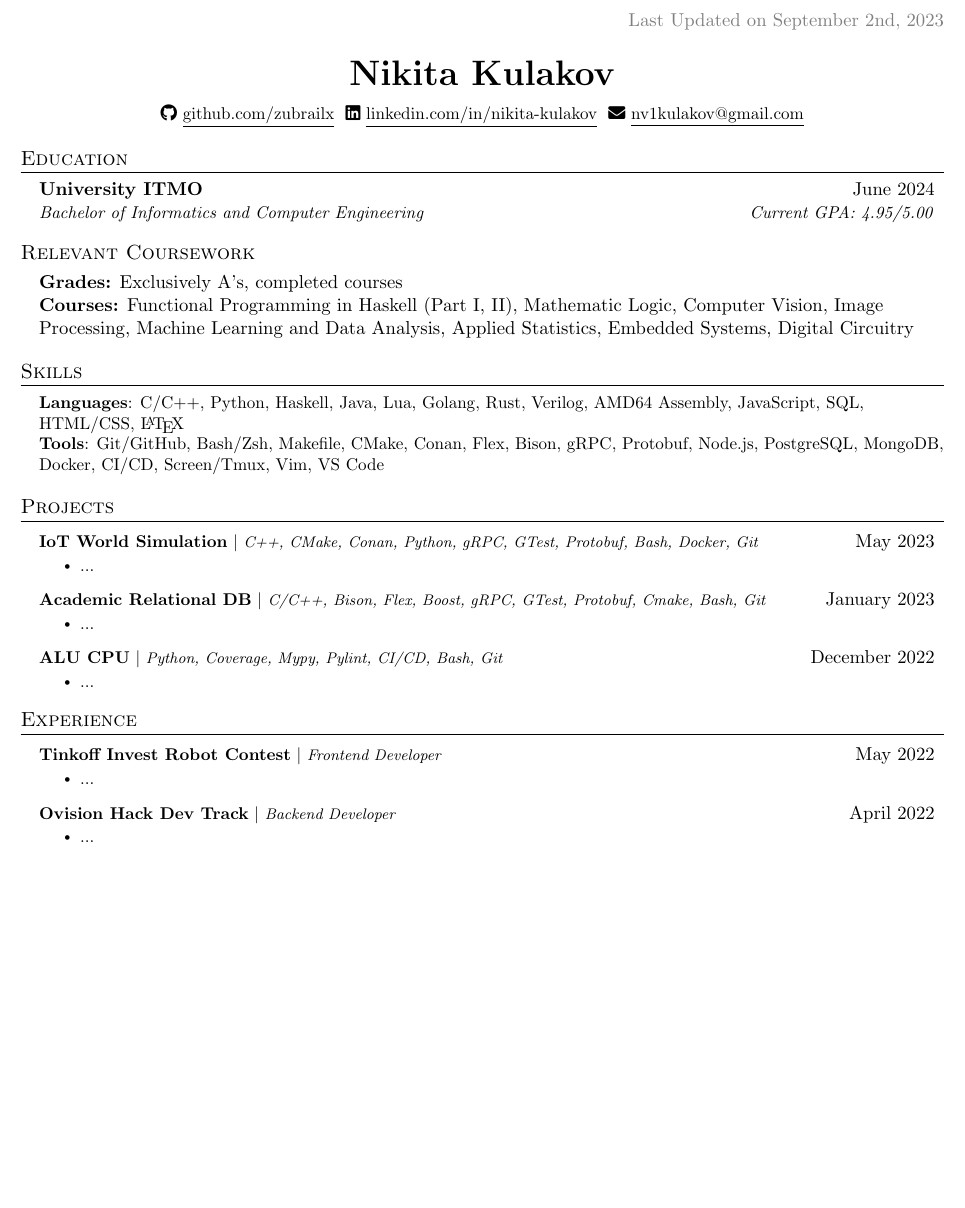
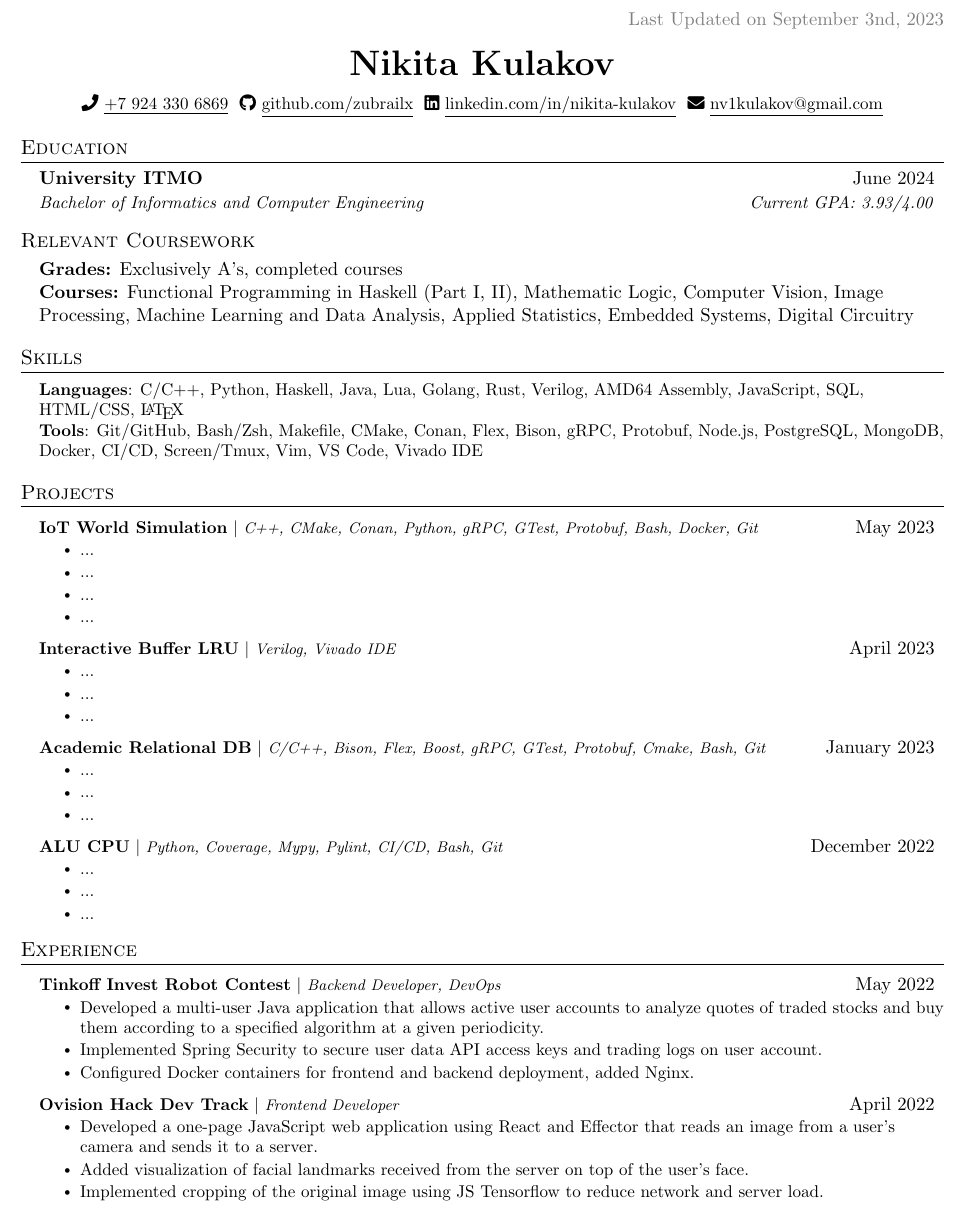
Before and after one commit to klephron/cv, a LaTeX document (latex/main.tex): part of the page, cut so that both start at the same text, the shorter picture padded with empty space. Compiled offline with pdfLaTeX.

Commit message:
Complete experience section

```diff
--- a/latex/main.tex
+++ b/latex/main.tex
@@ -110,7 +110,7 @@
   \vspace{-4pt}
   \color{gray}
   \item
-  Last Updated on September 2nd, 2023
+  Last Updated on September 3nd, 2023
 \end{flushright}
 
 \vspace{-7pt}
@@ -118,6 +118,8 @@
 \begin{center}
     \textbf{\huge \scshape Nikita Kulakov} \\ \vspace{8pt}
     \small
+    \faIcon{phone}
+    \href{tel:79243306869}{\underline{+7 924 330 6869}} $  $
     \faIcon{github}
     \href{https://github.com/zubrailx}{\underline{github.com/zubrailx}} $  $
     \faIcon{linkedin}
@@ -133,7 +135,7 @@
 
     \resumeSubheading
       {University ITMO}{June 2024}
-      {Bachelor of Informatics and Computer Engineering}{Current GPA: 4.95/5.00}
+      {Bachelor of Informatics and Computer Engineering}{Current GPA: 3.93/4.00}
 
     \subsection{Relevant Coursework}
       \textbf{Grades:} Exclusively A's, completed courses\\
@@ -148,7 +150,7 @@
 
      \textbf{Languages}{: C/C++, Python, Haskell, Java, Lua, Golang, Rust, Verilog, AMD64 Assembly, JavaScript, SQL, HTML/CSS, \LaTeX} \\
 
-     \textbf{Tools}{: Git/GitHub, Bash/Zsh, Makefile, CMake, Conan, Flex, Bison, gRPC, Protobuf, Node.js, PostgreSQL, MongoDB, Docker, CI/CD, Screen/Tmux, Vim, VS Code}
+     \textbf{Tools}{: Git/GitHub, Bash/Zsh, Makefile, CMake, Conan, Flex, Bison, gRPC, Protobuf, Node.js, PostgreSQL, MongoDB, Docker, CI/CD, Screen/Tmux, Vim, VS Code, Vivado IDE}
     }}
  \end{itemize}
 % -------------------- PROJECTS --------------------
@@ -159,17 +161,32 @@
         {\textbf{IoT World Simulation} $|$ \footnotesize\emph{C++, CMake, Conan, Python, gRPC, GTest, Protobuf, Bash, Docker, Git}}{May 2023}
         \resumeItemListStart
             \resumeItem{...}
+            \resumeItem{...}
+            \resumeItem{...}
+            \resumeItem{...}
+        \resumeItemListEnd
+
+        \resumeProjectHeading
+        {\textbf{Interactive Buffer LRU} $|$ \footnotesize\emph{Verilog, Vivado IDE}}{April 2023}
+        \resumeItemListStart
+            \resumeItem{...}
+            \resumeItem{...}
+            \resumeItem{...}
         \resumeItemListEnd
 
         \resumeProjectHeading
         {\textbf{Academic Relational DB} $|$ \footnotesize\emph{C/C++, Bison, Flex, Boost, gRPC, GTest, Protobuf, Cmake, Bash, Git}}{January 2023}
         \resumeItemListStart
             \resumeItem{...}
+            \resumeItem{...}
+            \resumeItem{...}
         \resumeItemListEnd
 
         \resumeProjectHeading
         {\textbf{ALU CPU} $|$ \footnotesize\emph{Python, Coverage, Mypy, Pylint, CI/CD, Bash, Git}}{December 2022}
         \resumeItemListStart
+            \resumeItem{...}
+            \resumeItem{...}
             \resumeItem{...}
         \resumeItemListEnd
 
@@ -180,15 +197,19 @@
   \resumeSubHeadingListStart
 
         \resumeExperienceHeading
-          {\textbf{Tinkoff Invest Robot Contest} $|$ \footnotesize\emph{Frontend Developer}}{May 2022}
+          {\textbf{Tinkoff Invest Robot Contest} $|$ \footnotesize\emph{Backend Developer, DevOps}}{May 2022}
         \resumeItemListStart
-            \resumeItem{...}
+            \resumeItem{Developed a multi-user Java application that allows active user accounts to analyze quotes of traded stocks and buy them according to a specified algorithm at a given periodicity.}
+            \resumeItem{Implemented Spring Security to secure user data API access keys and trading logs on user account.}
+            \resumeItem{Configured Docker containers for frontend and backend deployment, added Nginx.}
         \resumeItemListEnd
 
         \resumeExperienceHeading
-          {\textbf{Ovision Hack Dev Track} $|$ \footnotesize\emph{Backend Developer }}{April 2022}
+          {\textbf{Ovision Hack Dev Track} $|$ \footnotesize\emph{Frontend Developer }}{April 2022}
         \resumeItemListStart
-            \resumeItem{...}
+            \resumeItem{Developed a one-page JavaScript web application using React and Effector that reads an image from a user's camera and sends it to a server.}
+            \resumeItem{Added visualization of facial landmarks received from the server on top of the user's face.}
+            \resumeItem{Implemented cropping of the original image using JS Tensorflow to reduce network and server load.}
         \resumeItemListEnd
 
     \resumeSubHeadingListEnd
```
Also changed, not shown: README.md, latex/main.pdf.
